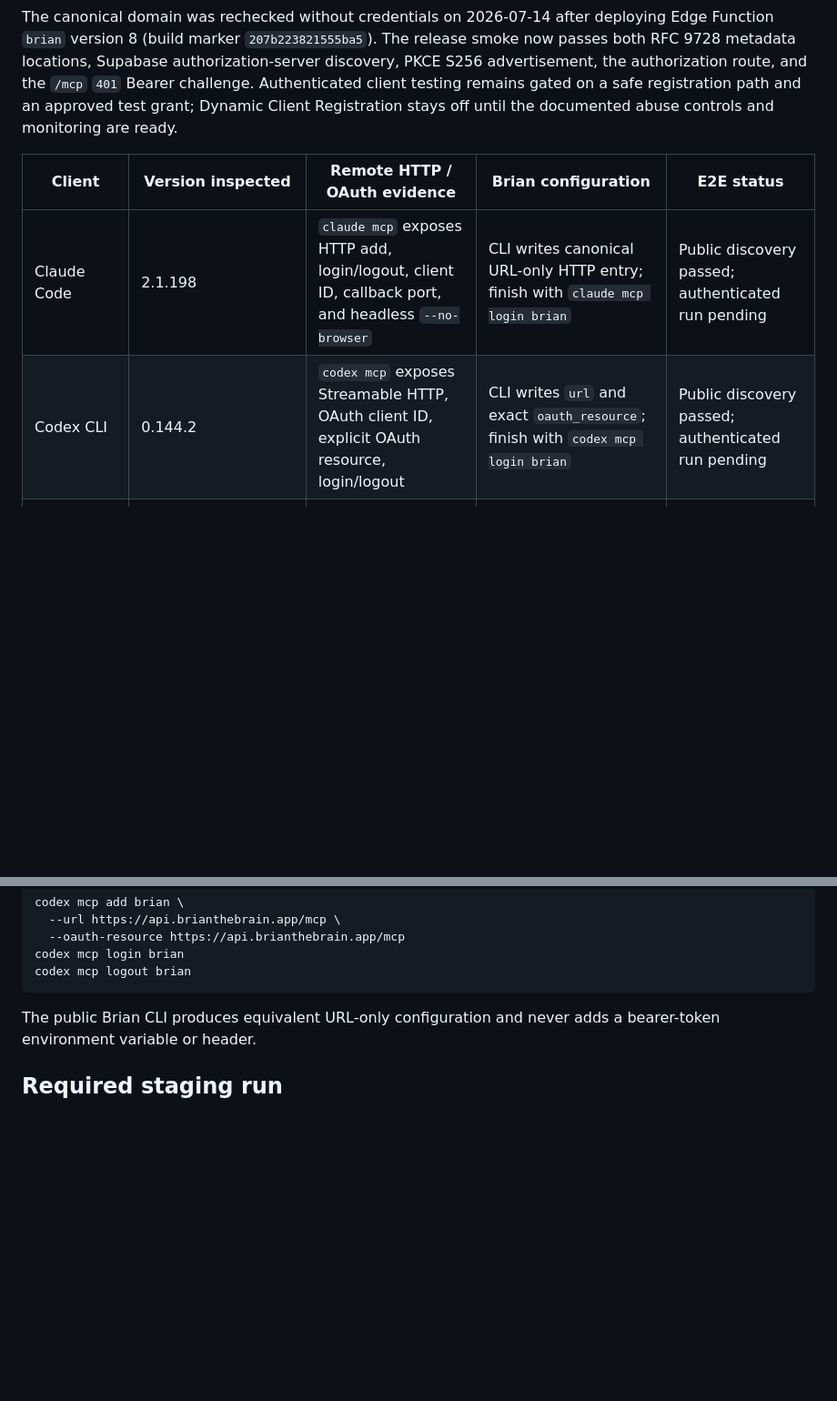
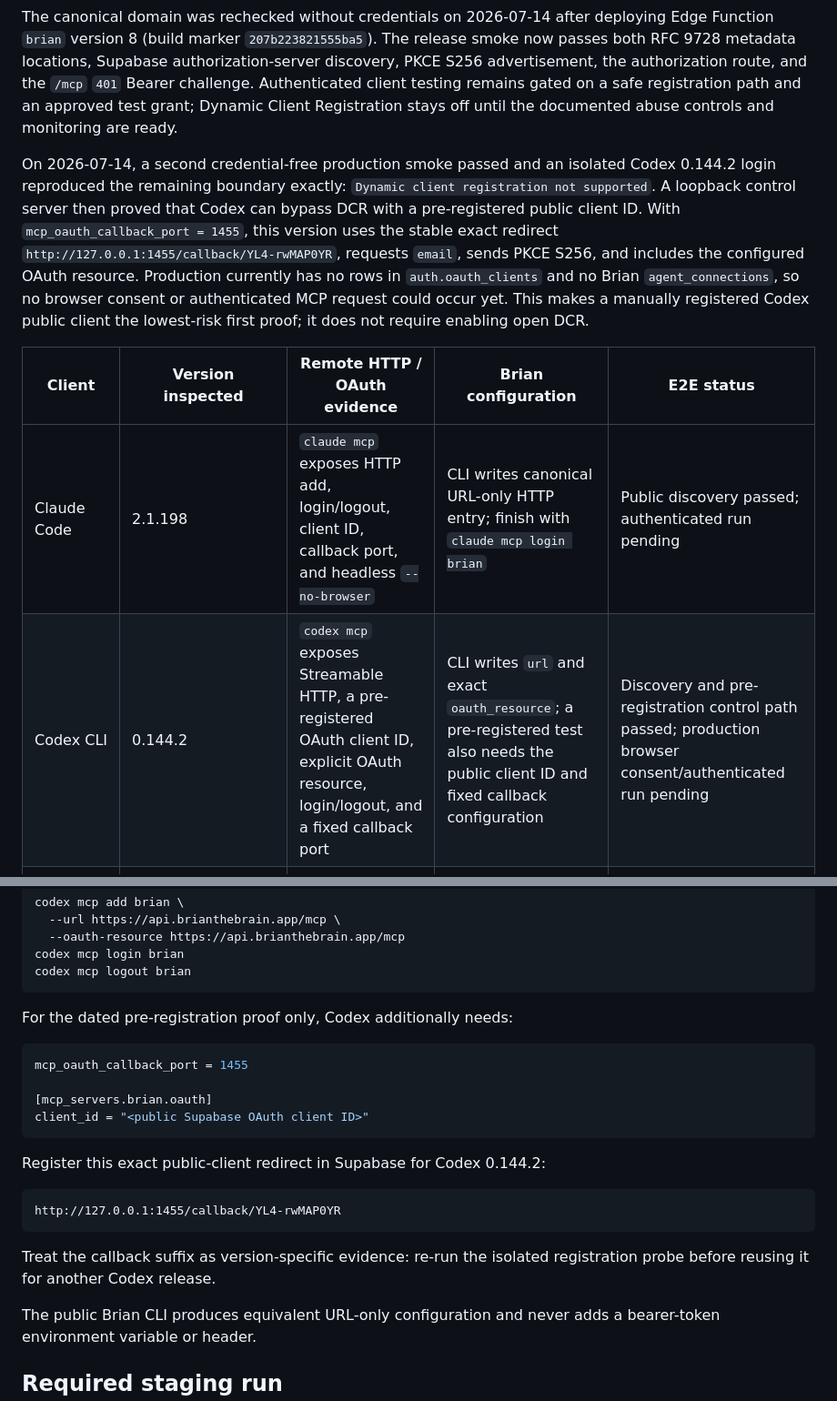
Before and after one commit to statiiiix/brian, a Markdown page: docs/mcp-client-compatibility.md, 2 parts joined by grey strips. Shown at 91% size. Drawn GitHub-style; blank space fills up the shorter version.

Commit message:
docs: record MCP registration boundary probe

````diff
--- a/docs/mcp-client-compatibility.md
+++ b/docs/mcp-client-compatibility.md
@@ -8,10 +8,22 @@ This matrix is deliberately evidence-labeled. A CLI flag or menu item proves tha
 
 The canonical domain was rechecked without credentials on 2026-07-14 after deploying Edge Function `brian` version 8 (build marker `207b223821555ba5`). The release smoke now passes both RFC 9728 metadata locations, Supabase authorization-server discovery, PKCE S256 advertisement, the authorization route, and the `/mcp` `401` Bearer challenge. Authenticated client testing remains gated on a safe registration path and an approved test grant; Dynamic Client Registration stays off until the documented abuse controls and monitoring are ready.
 
+On 2026-07-14, a second credential-free production smoke passed and an isolated
+Codex 0.144.2 login reproduced the remaining boundary exactly:
+`Dynamic client registration not supported`. A loopback control server then
+proved that Codex can bypass DCR with a pre-registered public client ID. With
+`mcp_oauth_callback_port = 1455`, this version uses the stable exact redirect
+`http://127.0.0.1:1455/callback/YL4-rwMAP0YR`, requests `email`, sends PKCE S256,
+and includes the configured OAuth resource. Production currently has no rows in
+`auth.oauth_clients` and no Brian `agent_connections`, so no browser consent or
+authenticated MCP request could occur yet. This makes a manually registered
+Codex public client the lowest-risk first proof; it does not require enabling
+open DCR.
+
 | Client | Version inspected | Remote HTTP / OAuth evidence | Brian configuration | E2E status |
 |---|---|---|---|---|
 | Claude Code | 2.1.198 | `claude mcp` exposes HTTP add, login/logout, client ID, callback port, and headless `--no-browser` | CLI writes canonical URL-only HTTP entry; finish with `claude mcp login brian` | Public discovery passed; authenticated run pending |
-| Codex CLI | 0.144.2 | `codex mcp` exposes Streamable HTTP, OAuth client ID, explicit OAuth resource, login/logout | CLI writes `url` and exact `oauth_resource`; finish with `codex mcp login brian` | Public discovery passed; authenticated run pending |
+| Codex CLI | 0.144.2 | `codex mcp` exposes Streamable HTTP, a pre-registered OAuth client ID, explicit OAuth resource, login/logout, and a fixed callback port | CLI writes `url` and exact `oauth_resource`; a pre-registered test also needs the public client ID and fixed callback configuration | Discovery and pre-registration control path passed; production browser consent/authenticated run pending |
 | Claude Desktop | Not installed/inspected in this workspace | Configuration adapter exists; OAuth behavior is version-dependent | CLI writes canonical URL-only `mcpServers.brian`; restart and use client connection UI | Not run |
 | Cursor | CLI not installed/inspected in this workspace | Configuration adapter exists; OAuth behavior is version-dependent | CLI writes canonical URL-only `mcpServers.brian`; restart and use client connection UI | Not run |
 | MCP Inspector / official SDK client | Not inspected | Required as a protocol-control client | Manual staging setup | Not run |
@@ -36,6 +48,24 @@ codex mcp add brian \
 codex mcp login brian
 codex mcp logout brian
 ```
+
+For the dated pre-registration proof only, Codex additionally needs:
+
+```toml
+mcp_oauth_callback_port = 1455
+
+[mcp_servers.brian.oauth]
+client_id = "<public Supabase OAuth client ID>"
+```
+
+Register this exact public-client redirect in Supabase for Codex 0.144.2:
+
+```text
+http://127.0.0.1:1455/callback/YL4-rwMAP0YR
+```
+
+Treat the callback suffix as version-specific evidence: re-run the isolated
+registration probe before reusing it for another Codex release.
 
 The public Brian CLI produces equivalent URL-only configuration and never adds a bearer-token environment variable or header.
 
````
Also changed, not shown: Nextstep.md (+13 -0 lines).
